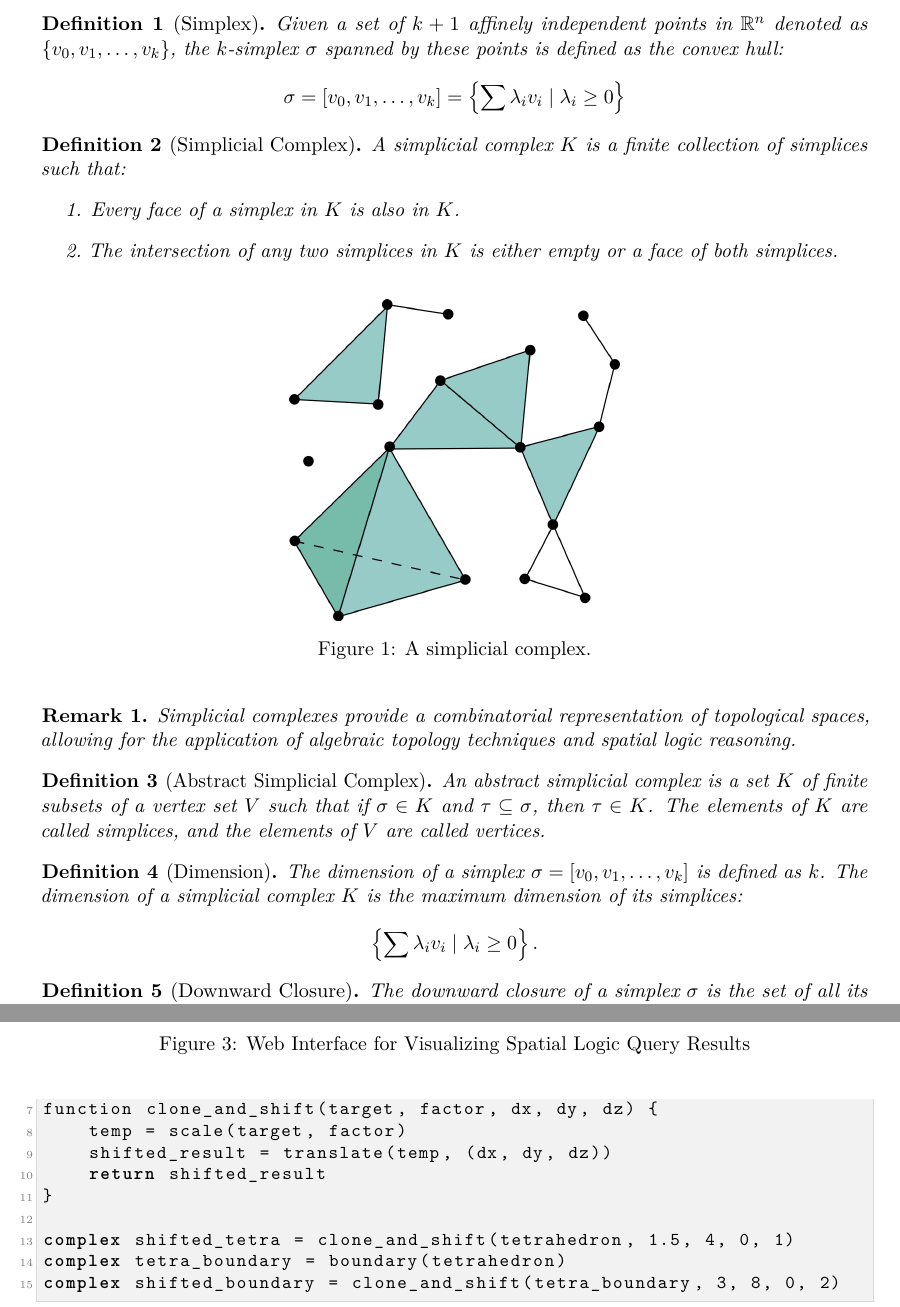
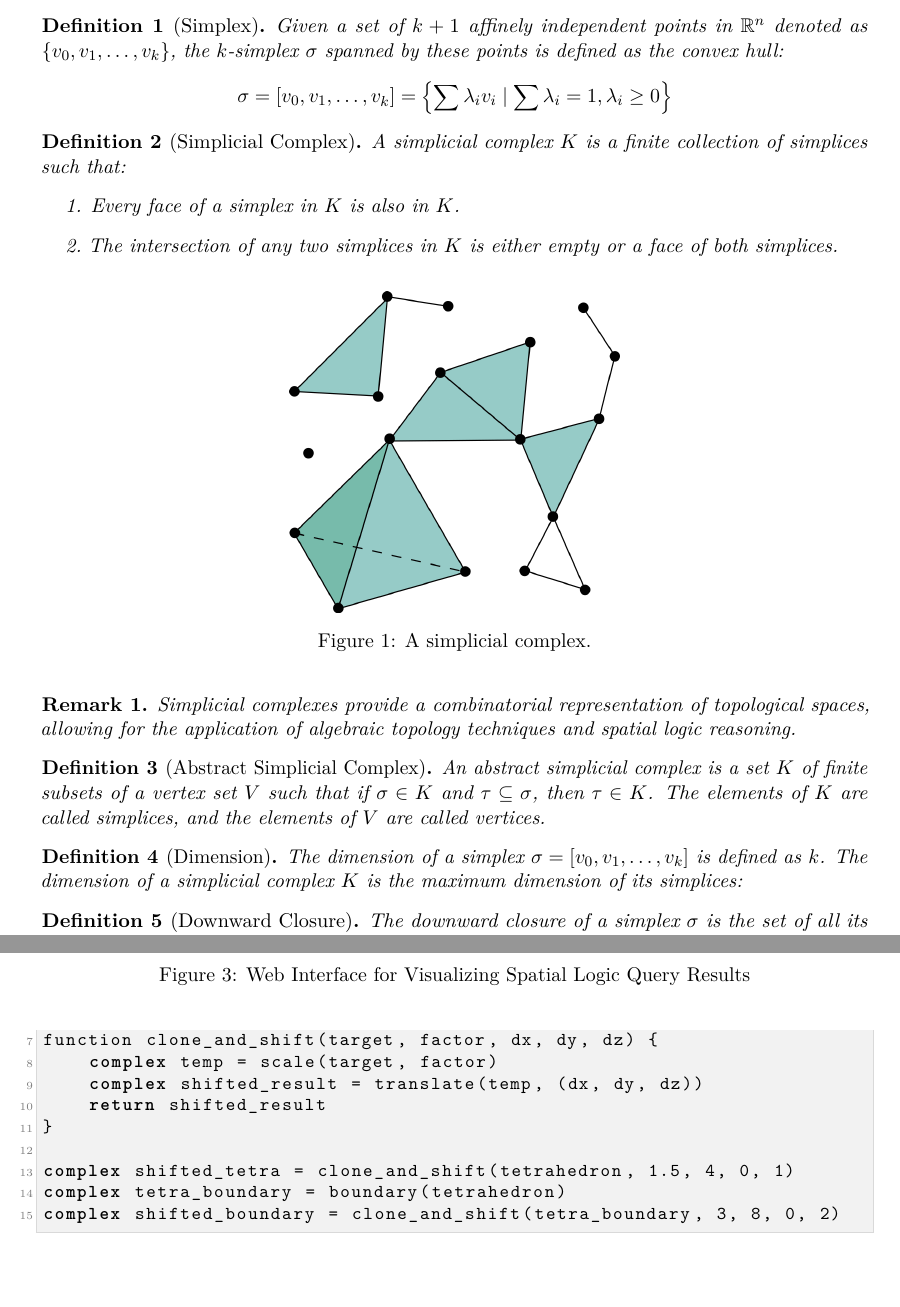
Before and after one commit to Simobr312/labcomp_project, a LaTeX paper (report/main.tex): two parts of pages 2 and 10 of 14, joined at a grey line, cut so that both start at the same text, the shorter picture padded with empty space. Compiled offline with pdfLaTeX.

Commit message:
Fix syntax definition in main.tex and update auxiliary files for improved accuracy and consistency

```diff
--- a/report/main.tex
+++ b/report/main.tex
@@ -111,7 +111,7 @@ The remainder of this report is structured as follows: Section 2 provides the th
 \begin{definition} [Simplex]
     Given a set of $k+1$ affinely independent points in $\R^n$ denoted as $\left\{v_0, v_1, \ldots, v_k \right\}$, the $k$-simplex $\sigma$ spanned by these points is defined as the convex hull:
     \[
-    \sigma = \left[v_0, v_1, \ldots, v_k\right] = \left\{ \sum \lambda_i v_i \mid \lambda_i \ge 0 \right\}
+    \sigma = \left[v_0, v_1, \ldots, v_k\right] = \left\{ \sum \lambda_i v_i \mid \sum \lambda_i = 1, \lambda_i \ge 0 \right\}
     \]
 \end{definition}
 
@@ -140,9 +140,6 @@ The remainder of this report is structured as follows: Section 2 provides the th
 
 \begin{definition} [Dimension]
     The dimension of a simplex $\sigma = \left[v_0, v_1, \ldots, v_k\right]$ is defined as $k$. The dimension of a simplicial complex $K$ is the maximum dimension of its simplices:
-    \[
-    \left\{ \sum \lambda_i v_i \mid \lambda_i \ge 0 \right\}.
-    \]
 \end{definition}
 
 \begin{definition} [Downward Closure]
@@ -478,8 +475,8 @@ point D = (1, 0.577, 1.633)
 complex tetrahedron = [A, B, C, D]
 
 function clone_and_shift(target, factor, dx, dy, dz) {
-    temp = scale(target, factor)
-    shifted_result = translate(temp, (dx, dy, dz))
+    complex temp = scale(target, factor)
+    complex shifted_result = translate(temp, (dx, dy, dz))
     return shifted_result
 }
 
```
Also changed, not shown: report/main.pdf, report/main.tex (2 more changed lines), 4 other files.
